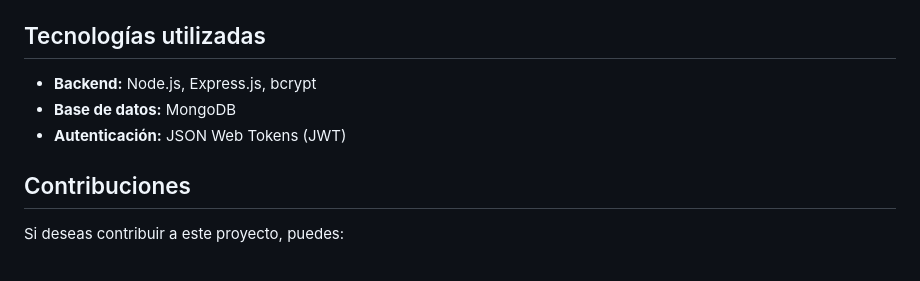
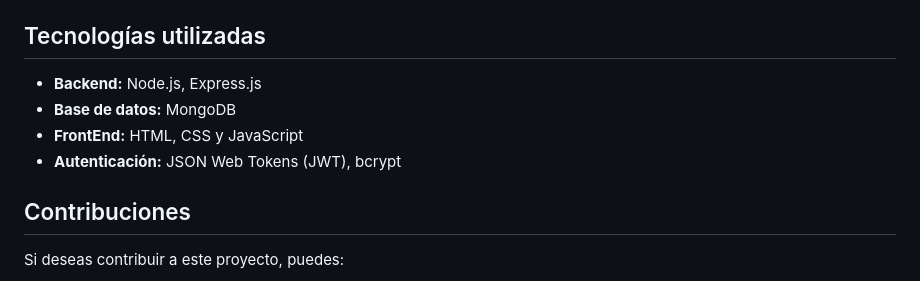
Before and after one commit to sara-patino/Sistema-de-Gestion-Recursos-Digitales, a Markdown page: README.md, the part around the change. GitHub-like rendering.

```diff
--- a/README.md
+++ b/README.md
@@ -54,9 +54,10 @@ Antes de ejecutar este proyecto, asegúrate de tener instalados los siguientes c
 
 ## Tecnologías utilizadas
 
-- **Backend:** Node.js, Express.js, bcrypt
+- **Backend:** Node.js, Express.js
 - **Base de datos:** MongoDB
-- **Autenticación:** JSON Web Tokens (JWT)
+- **FrontEnd:** HTML, CSS y JavaScript
+- **Autenticación:** JSON Web Tokens (JWT), bcrypt
 
 ## Contribuciones
 
```
